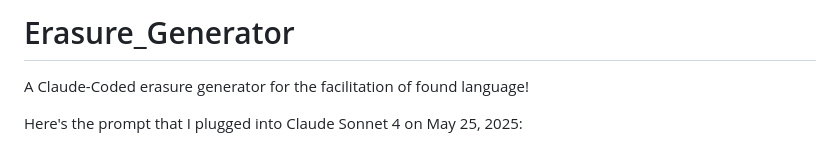
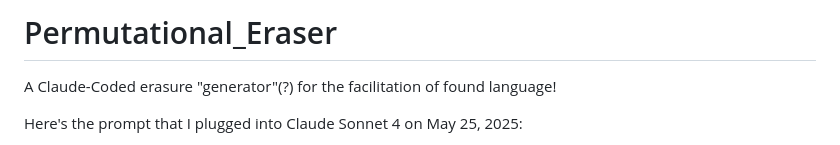
Before and after one commit to pdedgar1/Erasure_Generator, a Markdown page: README.md, the part around the change. Rendered like a GitHub page.

```diff
--- a/README.md
+++ b/README.md
@@ -1,5 +1,5 @@
-# Erasure_Generator
-A Claude-Coded erasure generator for the facilitation of found language!
+# Permutational_Eraser
+A Claude-Coded erasure "generator"(?) for the facilitation of found language!
 
 Here's the prompt that I plugged into Claude Sonnet 4 on May 25, 2025:
 
```
